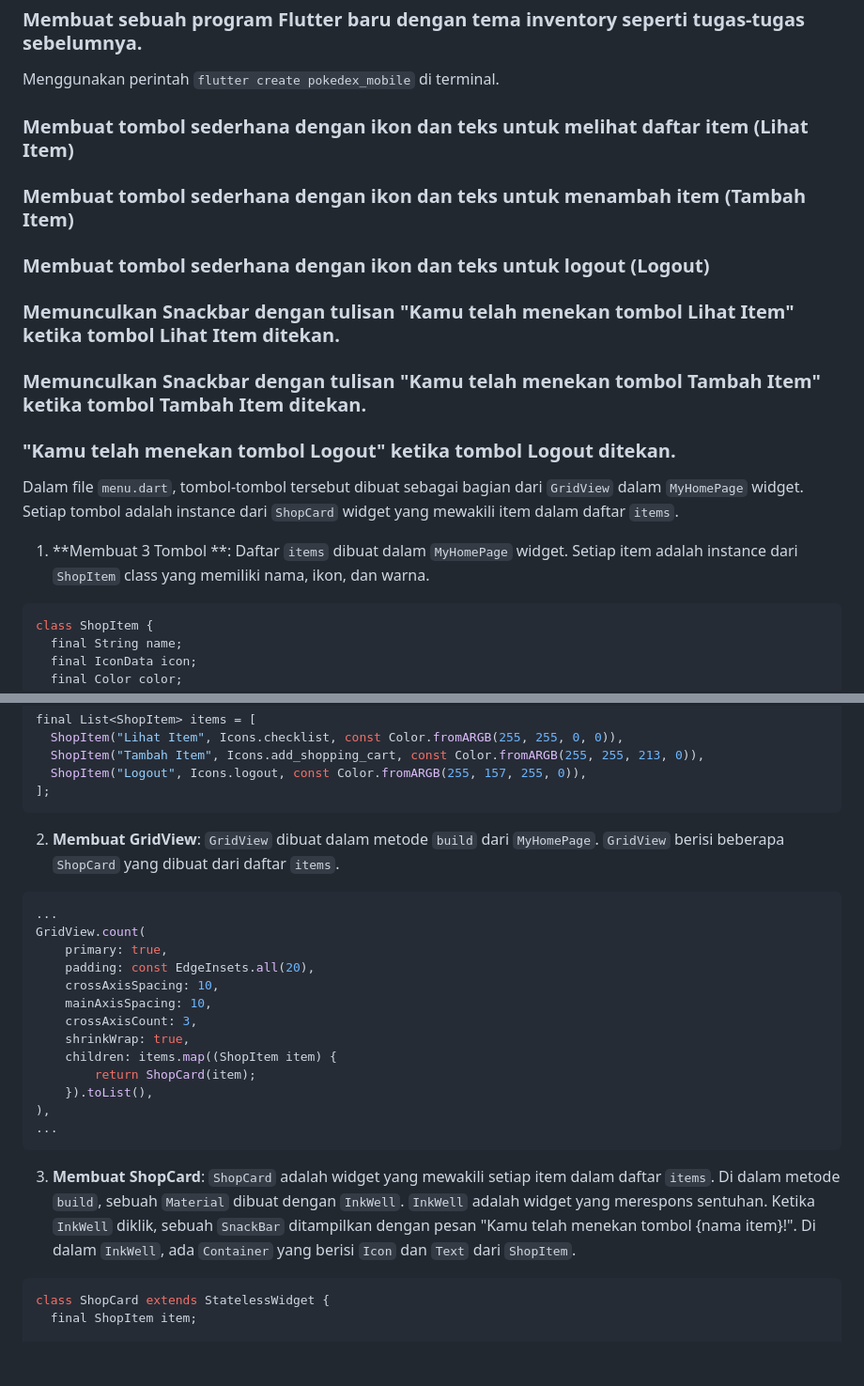
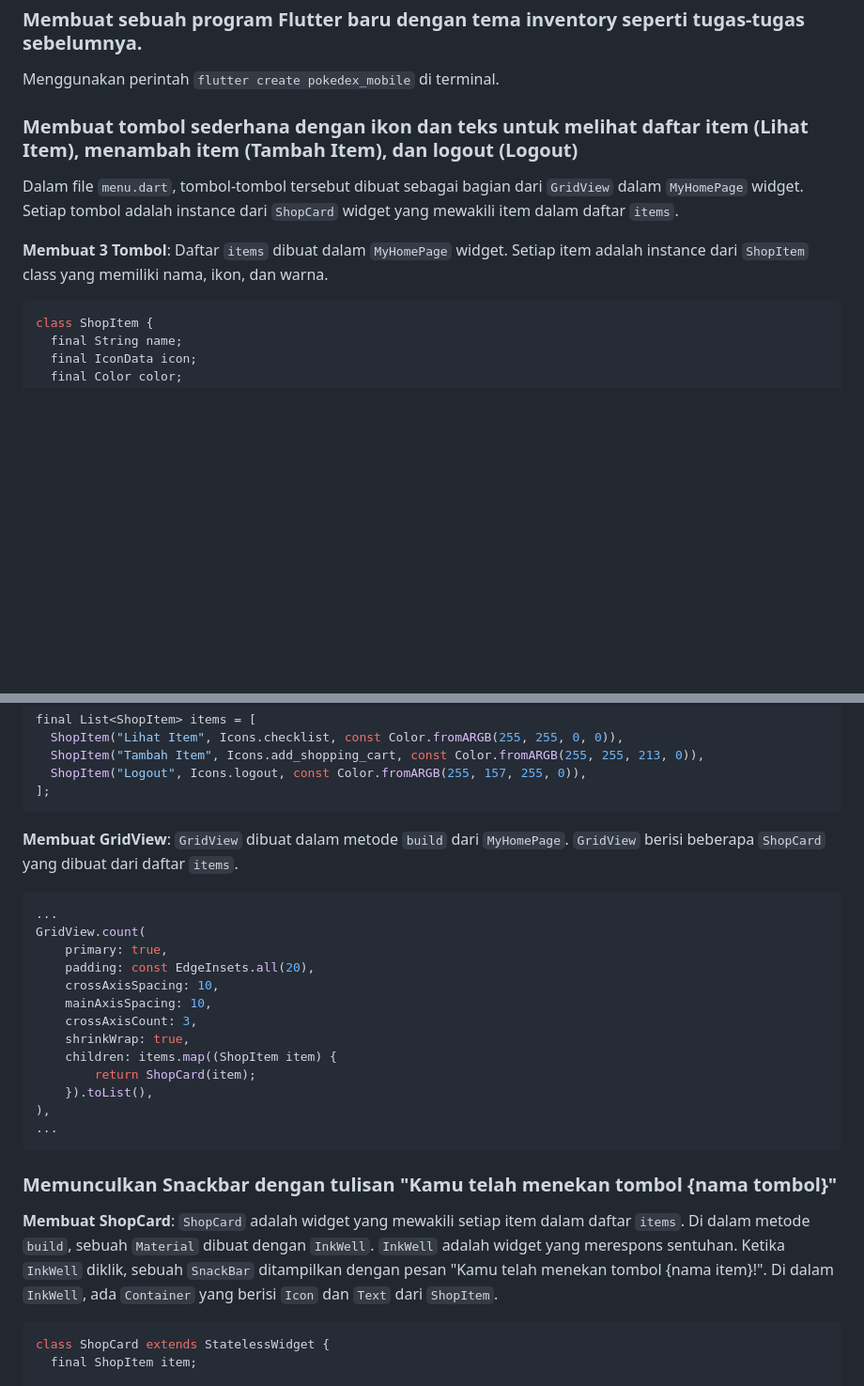
Before and after one commit to tegar-wahyu/pokedex_mobile, a Markdown page: README.md, 2 parts joined by grey strips. Shown at 94% size. GitHub-like rendering; blank space fills up the shorter version.

Commit message:
Tugas 7 Done: rapikan readme

````diff
--- a/README.md
+++ b/README.md
@@ -50,20 +50,10 @@ Contoh: `ShopCard` bisa jadi contoh Stateful Widget jika `item` berubah sepanjan
 ### Membuat sebuah program Flutter baru dengan tema inventory seperti tugas-tugas sebelumnya.
 Menggunakan perintah `flutter create pokedex_mobile` di terminal.
 
-### Membuat tombol sederhana dengan ikon dan teks untuk melihat daftar item (Lihat Item)
-
-### Membuat tombol sederhana dengan ikon dan teks untuk menambah item (Tambah Item)
-
-### Membuat tombol sederhana dengan ikon dan teks untuk logout (Logout)
-
-### Memunculkan Snackbar dengan tulisan "Kamu telah menekan tombol Lihat Item" ketika tombol Lihat Item ditekan.
-
-### Memunculkan Snackbar dengan tulisan "Kamu telah menekan tombol Tambah Item" ketika tombol Tambah Item ditekan.
-
-### "Kamu telah menekan tombol Logout" ketika tombol Logout ditekan.
+### Membuat tombol sederhana dengan ikon dan teks untuk melihat daftar item (Lihat Item), menambah item (Tambah Item), dan logout (Logout)
 Dalam file `menu.dart`, tombol-tombol tersebut dibuat sebagai bagian dari `GridView` dalam `MyHomePage` widget. Setiap tombol adalah instance dari `ShopCard` widget yang mewakili item dalam daftar `items`.
 
-1. **Membuat 3 Tombol **: Daftar `items` dibuat dalam `MyHomePage` widget. Setiap item adalah instance dari `ShopItem` class yang memiliki nama, ikon, dan warna.
+**Membuat 3 Tombol**: Daftar `items` dibuat dalam `MyHomePage` widget. Setiap item adalah instance dari `ShopItem` class yang memiliki nama, ikon, dan warna.
 ```dart
 class ShopItem {
   final String name;
@@ -84,7 +74,7 @@ final List<ShopItem> items = [
 ];
 ```
 
-2. **Membuat GridView**: `GridView` dibuat dalam metode `build` dari `MyHomePage`. `GridView` berisi beberapa `ShopCard` yang dibuat dari daftar `items`.
+**Membuat GridView**: `GridView` dibuat dalam metode `build` dari `MyHomePage`. `GridView` berisi beberapa `ShopCard` yang dibuat dari daftar `items`.
 
 ```dart
 ...
@@ -102,7 +92,8 @@ GridView.count(
 ...
 ```
 
-3. **Membuat ShopCard**: `ShopCard` adalah widget yang mewakili setiap item dalam daftar `items`. Di dalam metode `build`, sebuah `Material` dibuat dengan `InkWell`. `InkWell` adalah widget yang merespons sentuhan. Ketika `InkWell` diklik, sebuah `SnackBar` ditampilkan dengan pesan "Kamu telah menekan tombol {nama item}!". Di dalam `InkWell`, ada `Container` yang berisi `Icon` dan `Text` dari `ShopItem`.
+### Memunculkan Snackbar dengan tulisan "Kamu telah menekan tombol {nama tombol}"
+**Membuat ShopCard**: `ShopCard` adalah widget yang mewakili setiap item dalam daftar `items`. Di dalam metode `build`, sebuah `Material` dibuat dengan `InkWell`. `InkWell` adalah widget yang merespons sentuhan. Ketika `InkWell` diklik, sebuah `SnackBar` ditampilkan dengan pesan "Kamu telah menekan tombol {nama item}!". Di dalam `InkWell`, ada `Container` yang berisi `Icon` dan `Text` dari `ShopItem`.
 
 ```dart
 class ShopCard extends StatelessWidget {
````
Also changed, not shown: other parts of README.md (+1 -1 lines).
